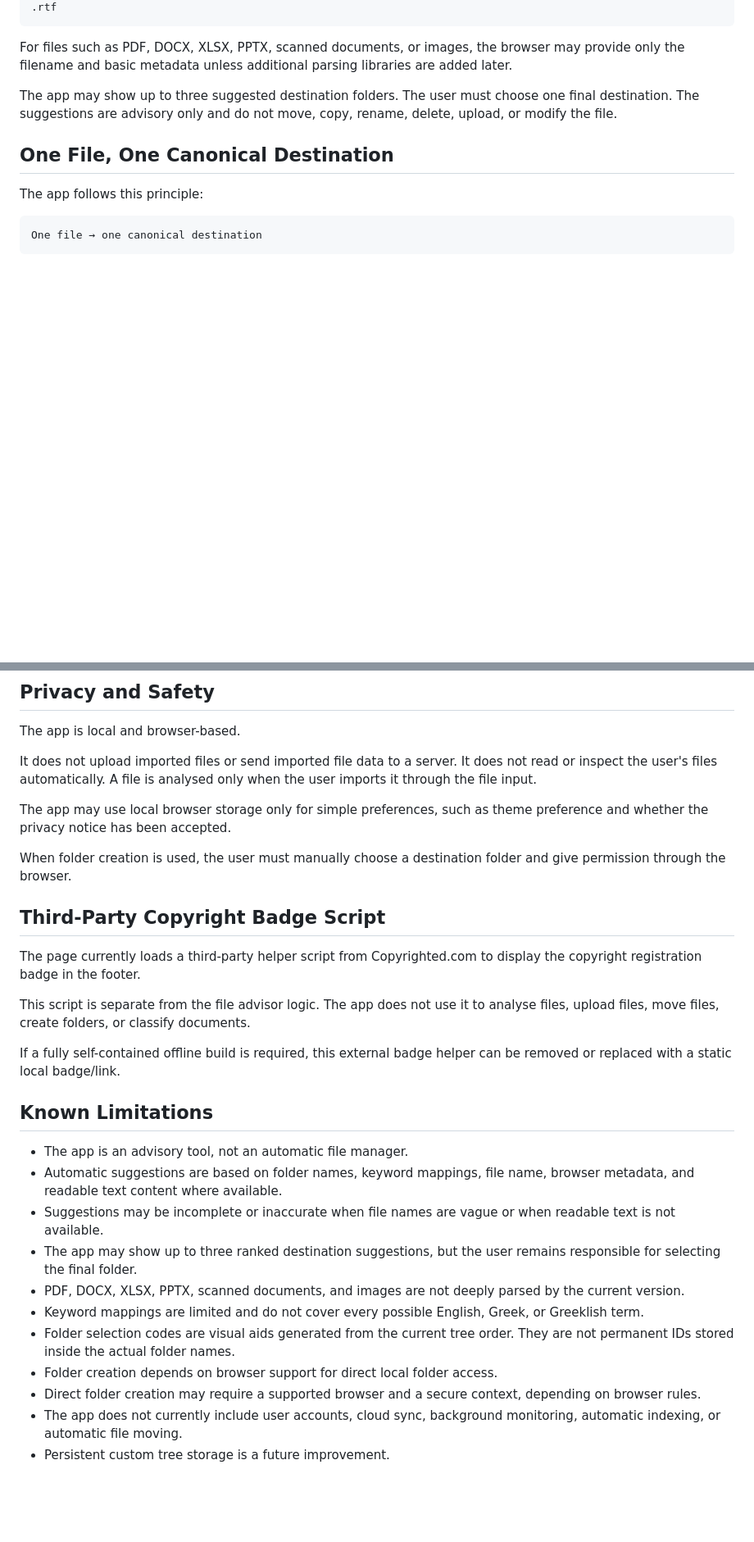
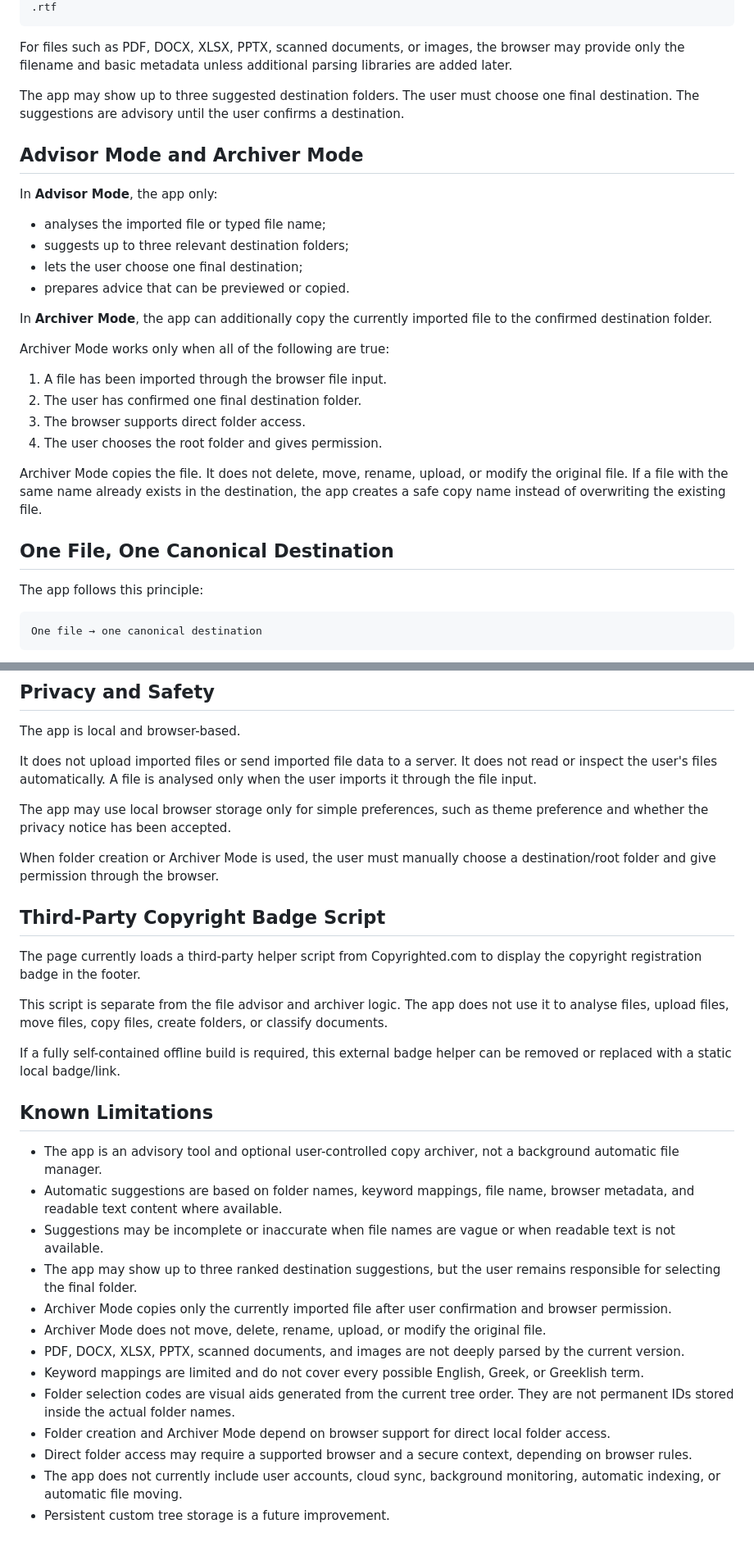
Before and after one commit to mmark76/Personal_Organisation_File_Archiver, a Markdown page: README.md, 2 parts joined by grey strips. Shown at 82% size. GitHub-like rendering; blank space fills up the shorter version.

Commit message:
Document advisor and archiver modes in README

```diff
--- a/README.md
+++ b/README.md
@@ -115,7 +121,27 @@ Readable text content is currently supported for simple text-based files such as
 
 For files such as PDF, DOCX, XLSX, PPTX, scanned documents, or images, the browser may provide only the filename and basic metadata unless additional parsing libraries are added later.
 
-The app may show up to three suggested destination folders. The user must choose one final destination. The suggestions are advisory only and do not move, copy, rename, delete, upload, or modify the file.
+The app may show up to three suggested destination folders. The user must choose one final destination. The suggestions are advisory until the user confirms a destination.
+
+## Advisor Mode and Archiver Mode
+
+In **Advisor Mode**, the app only:
+
+- analyses the imported file or typed file name;
+- suggests up to three relevant destination folders;
+- lets the user choose one final destination;
+- prepares advice that can be previewed or copied.
+
+In **Archiver Mode**, the app can additionally copy the currently imported file to the confirmed destination folder.
+
+Archiver Mode works only when all of the following are true:
+
+1. A file has been imported through the browser file input.
+2. The user has confirmed one final destination folder.
+3. The browser supports direct folder access.
+4. The user chooses the root folder and gives permission.
+
+Archiver Mode copies the file. It does not delete, move, rename, upload, or modify the original file. If a file with the same name already exists in the destination, the app creates a safe copy name instead of overwriting the existing file.
 
 ## One File, One Canonical Destination
 
@@ -135,27 +161,29 @@ It does not upload imported files or send imported file data to a server. It doe
 
 The app may use local browser storage only for simple preferences, such as theme preference and whether the privacy notice has been accepted.
 
-When folder creation is used, the user must manually choose a destination folder and give permission through the browser.
+When folder creation or Archiver Mode is used, the user must manually choose a destination/root folder and give permission through the browser.
 
 ## Third-Party Copyright Badge Script
 
 The page currently loads a third-party helper script from Copyrighted.com to display the copyright registration badge in the footer.
 
-This script is separate from the file advisor logic. The app does not use it to analyse files, upload files, move files, create folders, or classify documents.
+This script is separate from the file advisor and archiver logic. The app does not use it to analyse files, upload files, move files, copy files, create folders, or classify documents.
 
 If a fully self-contained offline build is required, this external badge helper can be removed or replaced with a static local badge/link.
 
 ## Known Limitations
 
-- The app is an advisory tool, not an automatic file manager.
+- The app is an advisory tool and optional user-controlled copy archiver, not a background automatic file manager.
 - Automatic suggestions are based on folder names, keyword mappings, file name, browser metadata, and readable text content where available.
 - Suggestions may be incomplete or inaccurate when file names are vague or when readable text is not available.
 - The app may show up to three ranked destination suggestions, but the user remains responsible for selecting the final folder.
+- Archiver Mode copies only the currently imported file after user confirmation and browser permission.
+- Archiver Mode does not move, delete, rename, upload, or modify the original file.
 - PDF, DOCX, XLSX, PPTX, scanned documents, and images are not deeply parsed by the current version.
 - Keyword mappings are limited and do not cover every possible English, Greek, or Greeklish term.
 - Folder selection codes are visual aids generated from the current tree order. They are not permanent IDs stored inside the actual folder names.
-- Folder creation depends on browser support for direct local folder access.
-- Direct folder creation may require a supported browser and a secure context, depending on browser rules.
+- Folder creation and Archiver Mode depend on browser support for direct local folder access.
+- Direct folder access may require a supported browser and a secure context, depending on browser rules.
 - The app does not currently include user accounts, cloud sync, background monitoring, automatic indexing, or automatic file moving.
 - Persistent custom tree storage is a future improvement.
 
```
Also changed, not shown: other parts of README.md (+12 -4 lines).
